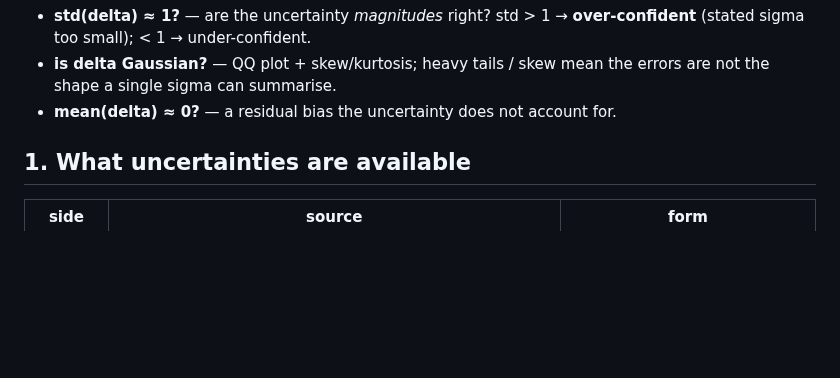
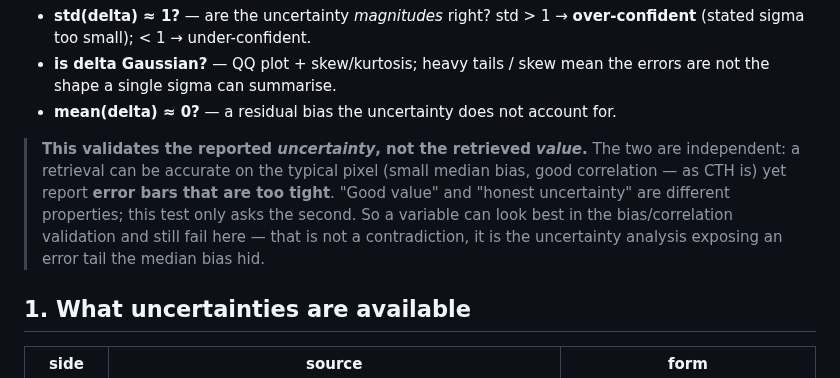
Before and after one commit to ray-climate/cloud_cci, a Markdown page: docs/reports/slstr_uncertainty_2025-12.md, the part around one of its changes. Drawn GitHub-style; blank space fills up the shorter version.

```diff
--- a/docs/reports/slstr_uncertainty_2025-12.md
+++ b/docs/reports/slstr_uncertainty_2025-12.md
@@ -19,6 +19,14 @@ diagnostics:
 - **is delta Gaussian?** — QQ plot + skew/kurtosis; heavy tails / skew mean the
   errors are not the shape a single sigma can summarise.
 - **mean(delta) ≈ 0?** — a residual bias the uncertainty does not account for.
+
+> **This validates the reported *uncertainty*, not the retrieved *value*.** The two
+> are independent: a retrieval can be accurate on the typical pixel (small median
+> bias, good correlation — as CTH is) yet report **error bars that are too tight**.
+> "Good value" and "honest uncertainty" are different properties; this test only
+> asks the second. So a variable can look best in the bias/correlation validation
+> and still fail here — that is not a contradiction, it is the uncertainty analysis
+> exposing an error tail the median bias hid.
 
 ## 1. What uncertainties are available
 
```
Also changed, not shown: other parts of docs/reports/slstr_uncertainty_2025-12.md (+20 -13 lines), figures/slstr_uncertainty_2025-12/cot_error_consistency.png, figures/slstr_uncertainty_2025-12/cth_error_consistency.png, 1 other file.
